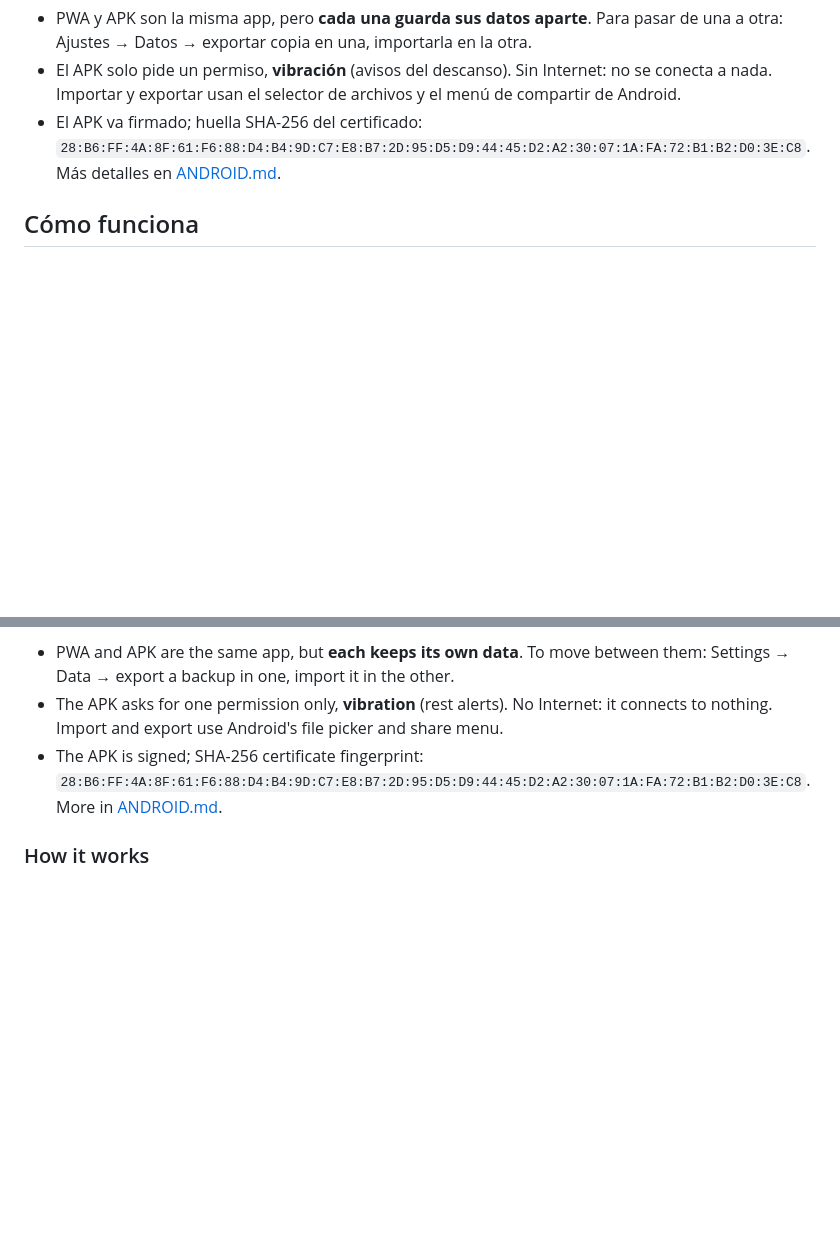
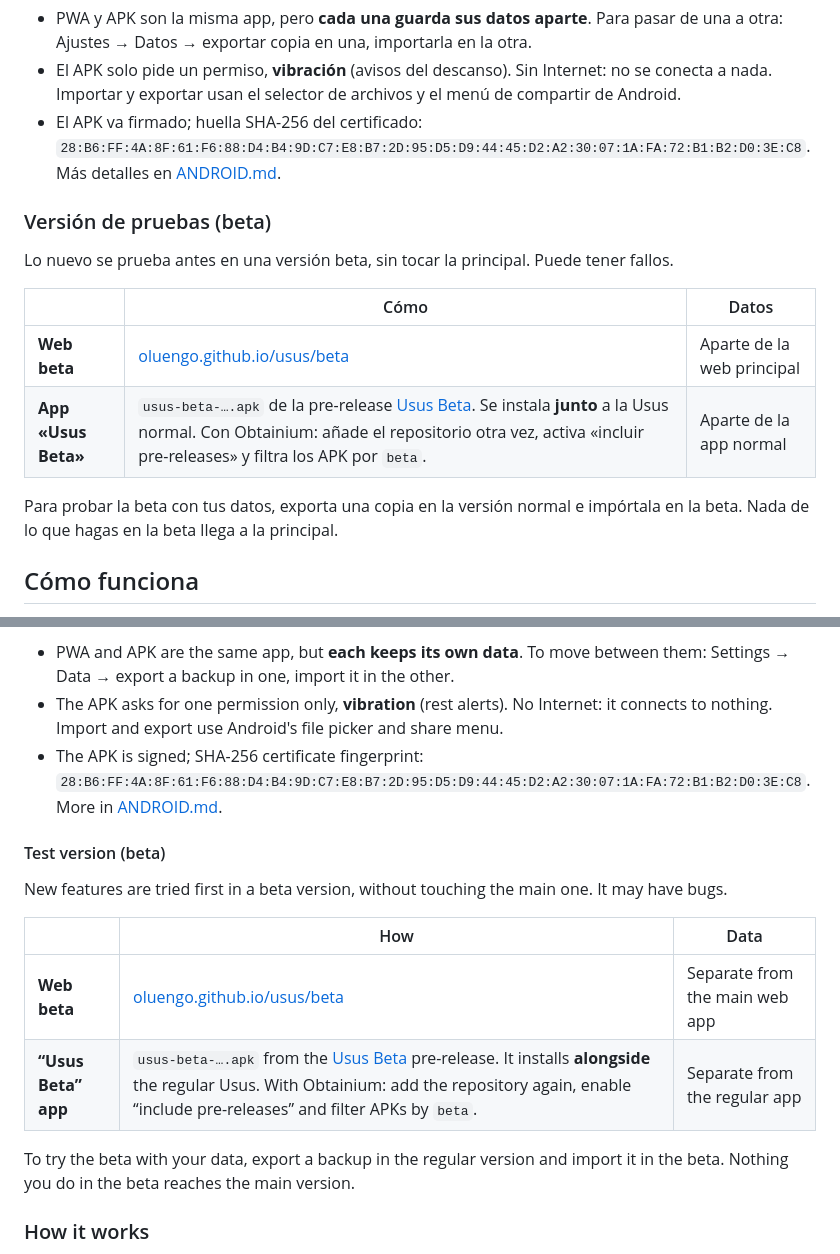
Before and after one commit to oluengo/usus, a Markdown page: README.md, 2 parts joined by grey strips. Rendered like a GitHub page; blank space fills up the shorter version.

Commit message:
README: versión de pruebas (web beta y app «Usus Beta»)
Hecha con IA · probada por humanos.

```diff
--- a/README.md
+++ b/README.md
@@ -25,6 +25,17 @@ Gratis, sin cuentas y sin anuncios. Todo se guarda **solo en tu móvil**: nada s
 - PWA y APK son la misma app, pero **cada una guarda sus datos aparte**. Para pasar de una a otra: Ajustes → Datos → exportar copia en una, importarla en la otra.
 - El APK solo pide un permiso, **vibración** (avisos del descanso). Sin Internet: no se conecta a nada. Importar y exportar usan el selector de archivos y el menú de compartir de Android.
 - El APK va firmado; huella SHA-256 del certificado: `28:B6:FF:4A:8F:61:F6:88:D4:B4:9D:C7:E8:B7:2D:95:D5:D9:44:45:D2:A2:30:07:1A:FA:72:B1:B2:D0:3E:C8`. Más detalles en [ANDROID.md](ANDROID.md).
+
+### Versión de pruebas (beta)
+
+Lo nuevo se prueba antes en una versión beta, sin tocar la principal. Puede tener fallos.
+
+| | Cómo | Datos |
+|---|---|---|
+| **Web beta** | [oluengo.github.io/usus/beta](https://oluengo.github.io/usus/beta/) | Aparte de la web principal |
+| **App «Usus Beta»** | `usus-beta-….apk` de la pre-release [Usus Beta](https://github.com/oluengo/usus/releases/tag/beta). Se instala **junto** a la Usus normal. Con Obtainium: añade el repositorio otra vez, activa «incluir pre-releases» y filtra los APK por `beta`. | Aparte de la app normal |
+
+Para probar la beta con tus datos, exporta una copia en la versión normal e impórtala en la beta. Nada de lo que hagas en la beta llega a la principal.
 
 ## Cómo funciona
 
@@ -106,6 +117,17 @@ Free, no accounts, no ads. Everything is stored **only on your phone**: nothing
 - The APK asks for one permission only, **vibration** (rest alerts). No Internet: it connects to nothing. Import and export use Android's file picker and share menu.
 - The APK is signed; SHA-256 certificate fingerprint: `28:B6:FF:4A:8F:61:F6:88:D4:B4:9D:C7:E8:B7:2D:95:D5:D9:44:45:D2:A2:30:07:1A:FA:72:B1:B2:D0:3E:C8`. More in [ANDROID.md](ANDROID.md#english).
 
+#### Test version (beta)
+
+New features are tried first in a beta version, without touching the main one. It may have bugs.
+
+| | How | Data |
+|---|---|---|
+| **Web beta** | [oluengo.github.io/usus/beta](https://oluengo.github.io/usus/beta/) | Separate from the main web app |
+| **“Usus Beta” app** | `usus-beta-….apk` from the [Usus Beta](https://github.com/oluengo/usus/releases/tag/beta) pre-release. It installs **alongside** the regular Usus. With Obtainium: add the repository again, enable “include pre-releases” and filter APKs by `beta`. | Separate from the regular app |
+
+To try the beta with your data, export a backup in the regular version and import it in the beta. Nothing you do in the beta reaches the main version.
+
 ### How it works
 
 - **Routines.** Build routines with exercises, sets and reps or time. Mark exercises as “per side”, add weight and set a rest time for each one. If you like, split them into sections (warm-up, main, core, cool-down) and group exercises into supersets or circuits. On a computer or tablet there's an **edit mode for large screens**: one row per exercise and the catalogue alongside. Any routine can be printed or saved as PDF: one sheet per exercise to track its progress, or the whole routine across several sessions.
```
